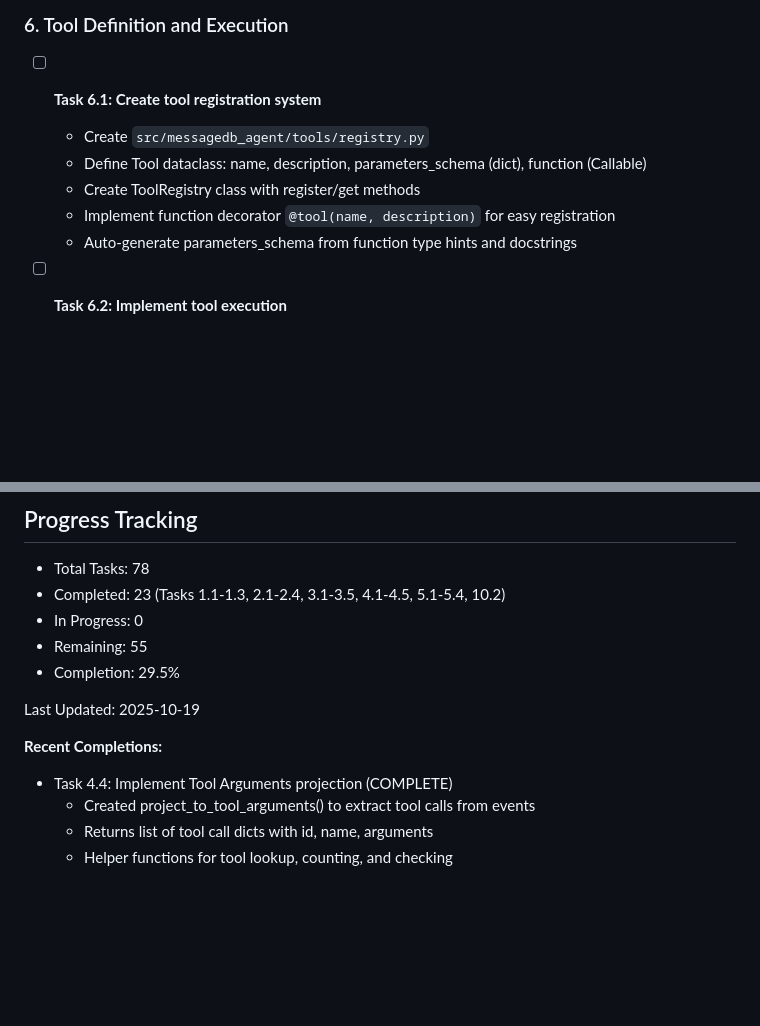
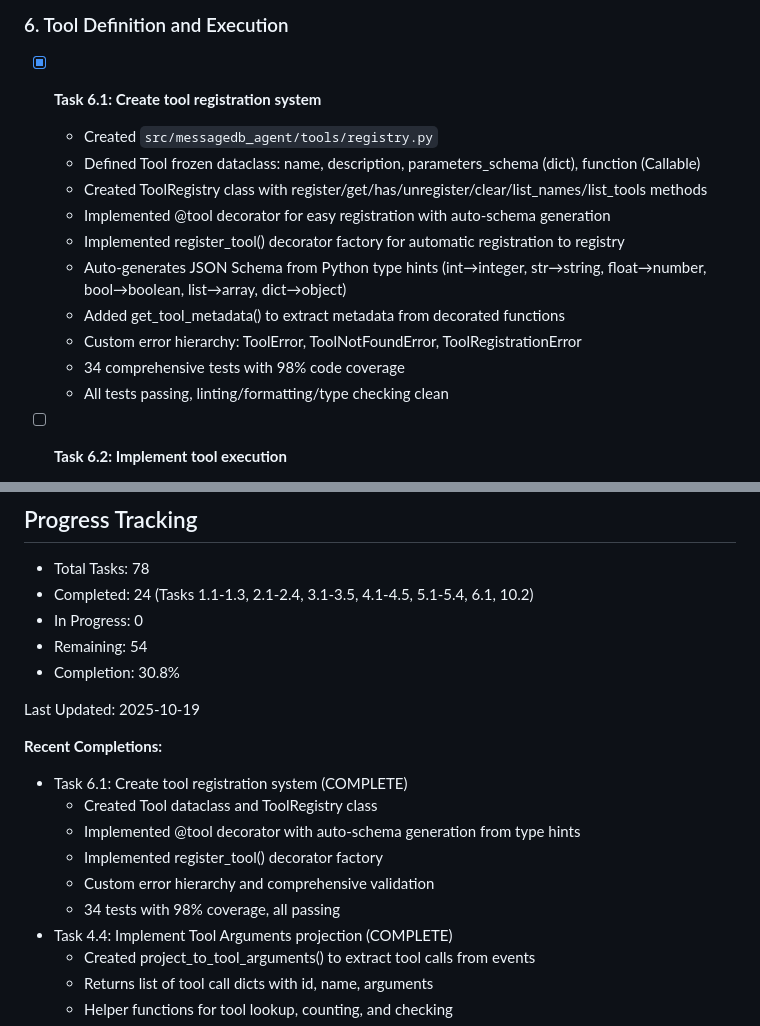
Before and after one commit to zcox/messagedb-agent, a Markdown page: tasks.md, 2 parts joined by grey strips. Drawn GitHub-style; blank space fills up the shorter version.

Commit message:
Update tasks.md: Mark Task 6.1 as complete
Updated progress tracking:
- Completed: 24/78 tasks (30.8%)
- Added Task 6.1 to Recent Completions section

🤖 Generated with [Claude Code](https://claude.com/claude-code)

Co-Authored-By: Claude <noreply@anthropic.com>

```diff
--- a/tasks.md
+++ b/tasks.md
@@ -267,12 +267,17 @@ This document tracks the implementation tasks for the Event-Sourced Agent System
 ## Phase 6: Tool Framework
 
 ### 6. Tool Definition and Execution
-- [ ] **Task 6.1: Create tool registration system**
-  - Create `src/messagedb_agent/tools/registry.py`
-  - Define Tool dataclass: name, description, parameters_schema (dict), function (Callable)
-  - Create ToolRegistry class with register/get methods
-  - Implement function decorator `@tool(name, description)` for easy registration
-  - Auto-generate parameters_schema from function type hints and docstrings
+- [x] **Task 6.1: Create tool registration system**
+  - Created `src/messagedb_agent/tools/registry.py`
+  - Defined Tool frozen dataclass: name, description, parameters_schema (dict), function (Callable)
+  - Created ToolRegistry class with register/get/has/unregister/clear/list_names/list_tools methods
+  - Implemented @tool decorator for easy registration with auto-schema generation
+  - Implemented register_tool() decorator factory for automatic registration to registry
+  - Auto-generates JSON Schema from Python type hints (int→integer, str→string, float→number, bool→boolean, list→array, dict→object)
+  - Added get_tool_metadata() to extract metadata from decorated functions
+  - Custom error hierarchy: ToolError, ToolNotFoundError, ToolRegistrationError
+  - 34 comprehensive tests with 98% code coverage
+  - All tests passing, linting/formatting/type checking clean
 
 - [ ] **Task 6.2: Implement tool execution**
   - Create `src/messagedb_agent/tools/executor.py`
@@ -664,14 +669,20 @@ Recommended implementation order for complete system:
 ## Progress Tracking
 
 - Total Tasks: 78
-- Completed: 23 (Tasks 1.1-1.3, 2.1-2.4, 3.1-3.5, 4.1-4.5, 5.1-5.4, 10.2)
+- Completed: 24 (Tasks 1.1-1.3, 2.1-2.4, 3.1-3.5, 4.1-4.5, 5.1-5.4, 6.1, 10.2)
 - In Progress: 0
-- Remaining: 55
-- Completion: 29.5%
+- Remaining: 54
+- Completion: 30.8%
 
 Last Updated: 2025-10-19
 
 **Recent Completions:**
+- Task 6.1: Create tool registration system (COMPLETE)
+  - Created Tool dataclass and ToolRegistry class
+  - Implemented @tool decorator with auto-schema generation from type hints
+  - Implemented register_tool() decorator factory
+  - Custom error hierarchy and comprehensive validation
+  - 34 tests with 98% coverage, all passing
 - Task 4.4: Implement Tool Arguments projection (COMPLETE)
   - Created project_to_tool_arguments() to extract tool calls from events
   - Returns list of tool call dicts with id, name, arguments
```
